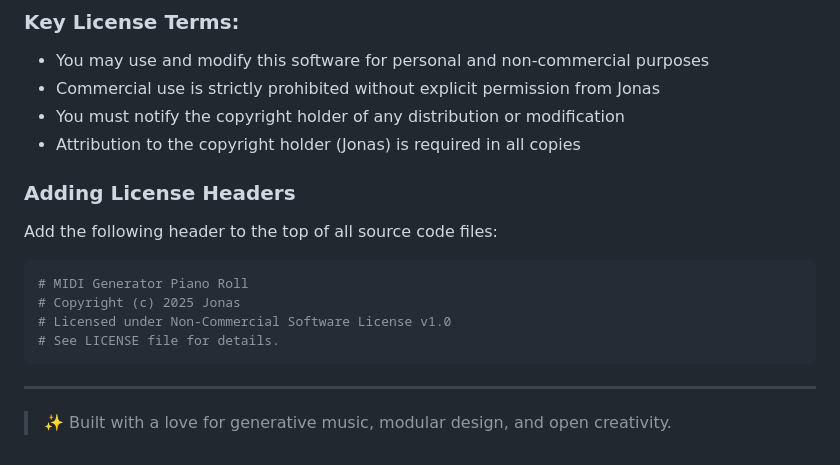
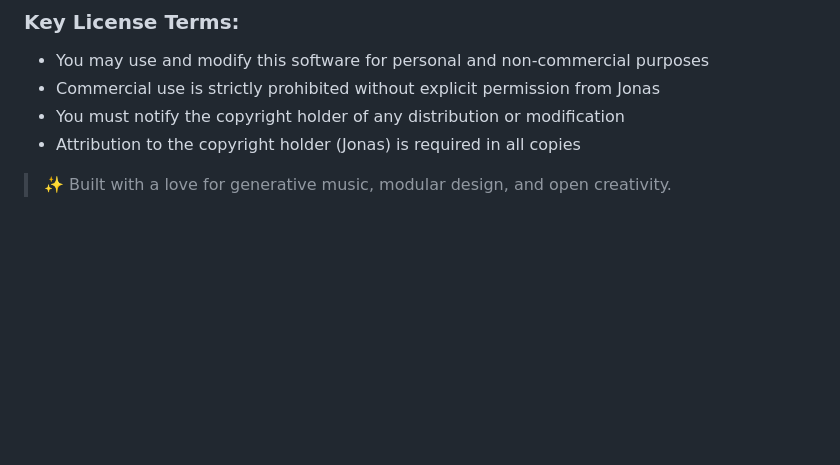
Before and after one commit to alvanportfolio/midi-gen, a Markdown page: README.md, the part around the change. GitHub-like rendering; blank space fills up the shorter version.

````diff
--- a/README.md
+++ b/README.md
@@ -171,17 +171,5 @@ This project is licensed under a custom Non-Commercial Software License. See the
 - You must notify the copyright holder of any distribution or modification
 - Attribution to the copyright holder (Jonas) is required in all copies
 
-### Adding License Headers
-
-Add the following header to the top of all source code files:
-
-```python
-# MIDI Generator Piano Roll
-# Copyright (c) 2025 Jonas
-# Licensed under Non-Commercial Software License v1.0
-# See LICENSE file for details.
-```
-
----
 
 > ✨ Built with a love for generative music, modular design, and open creativity.
````
